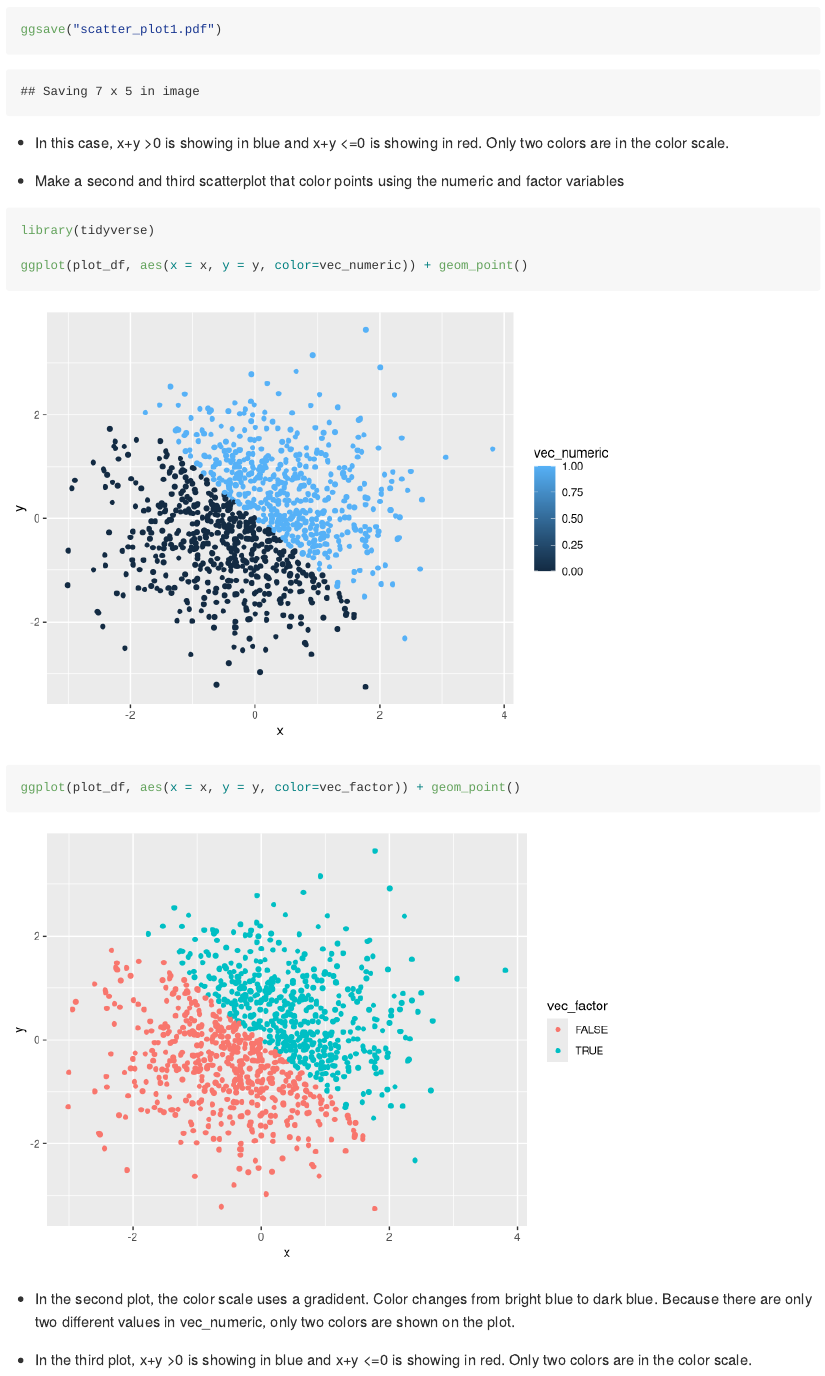
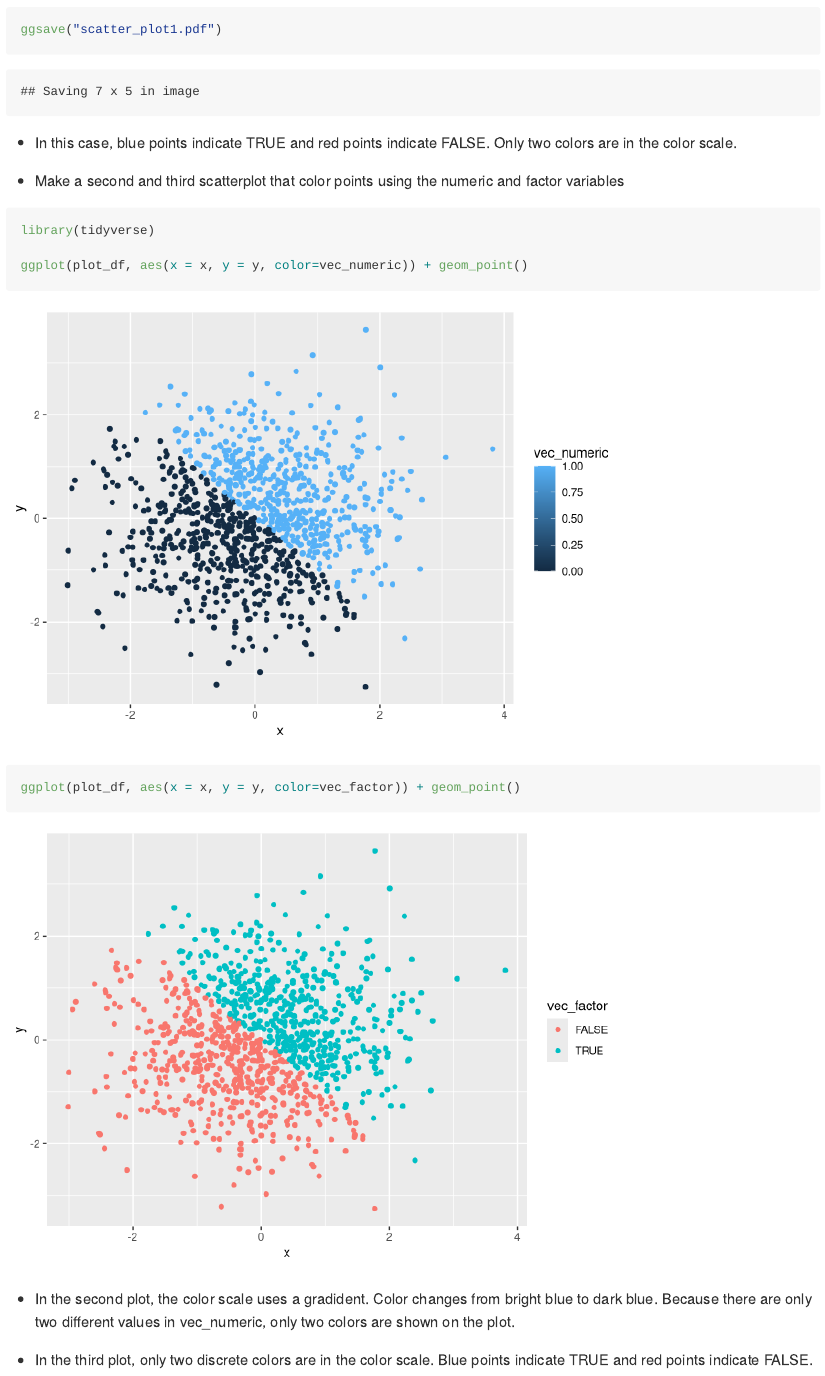
Before and after one commit to renjingwei/p8105_hw1_jr3869, an R Markdown document (p8105_hw1_jr3869.Rmd): the page in a window 1100 px wide, from 3560 px down. Rendered offline with R 4.5, knitr and Pandoc, with nearby package versions.

Commit message:
Update p8105_hw1_jr3869.Rmd

````diff
--- a/p8105_hw1_jr3869.Rmd
+++ b/p8105_hw1_jr3869.Rmd
@@ -105,7 +105,7 @@ ggplot(plot_df, aes(x = x, y = y, color=vec_logical)) + geom_point()
 ggsave("scatter_plot1.pdf")
 ```
 
-* In this case, x+y >0 is showing in blue and x+y <=0 is showing in red. Only two colors are in the color scale.
+* In this case, blue points indicate TRUE and red points indicate FALSE. Only two colors are in the color scale.
 
 * Make a second and third scatterplot that color points using the numeric and factor variables
 
@@ -119,4 +119,4 @@ ggplot(plot_df, aes(x = x, y = y, color=vec_factor)) + geom_point()
 
 * In the second plot, the color scale uses a gradident. Color changes from bright blue to dark blue. Because there are only two different values in  vec_numeric, only two colors are shown on the plot.
 
-* In the third plot, x+y >0 is showing in blue and x+y <=0 is showing in red. Only two colors are in the color scale.
+* In the third plot, only two discrete colors are in the color scale. Blue points indicate TRUE and red points indicate FALSE.
````
